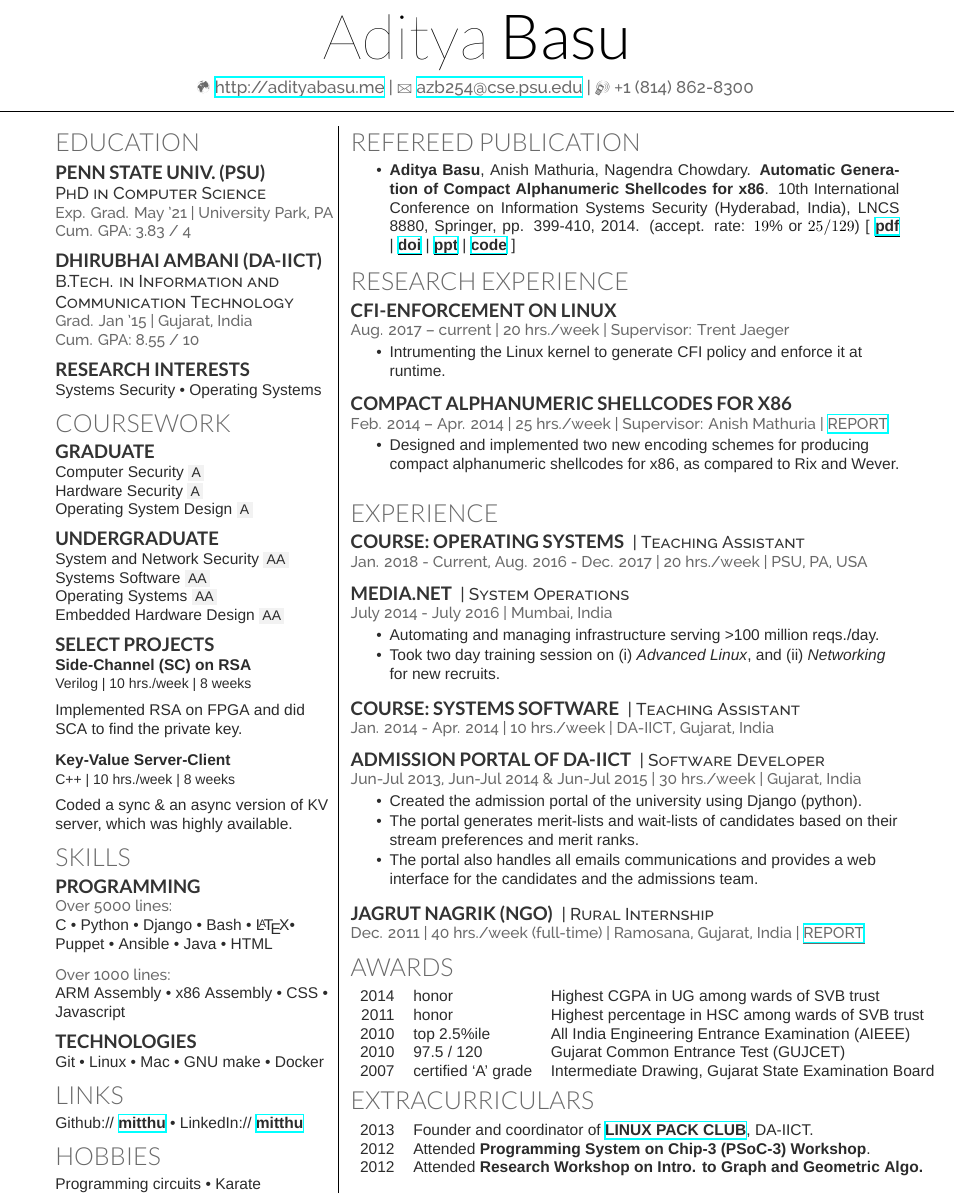
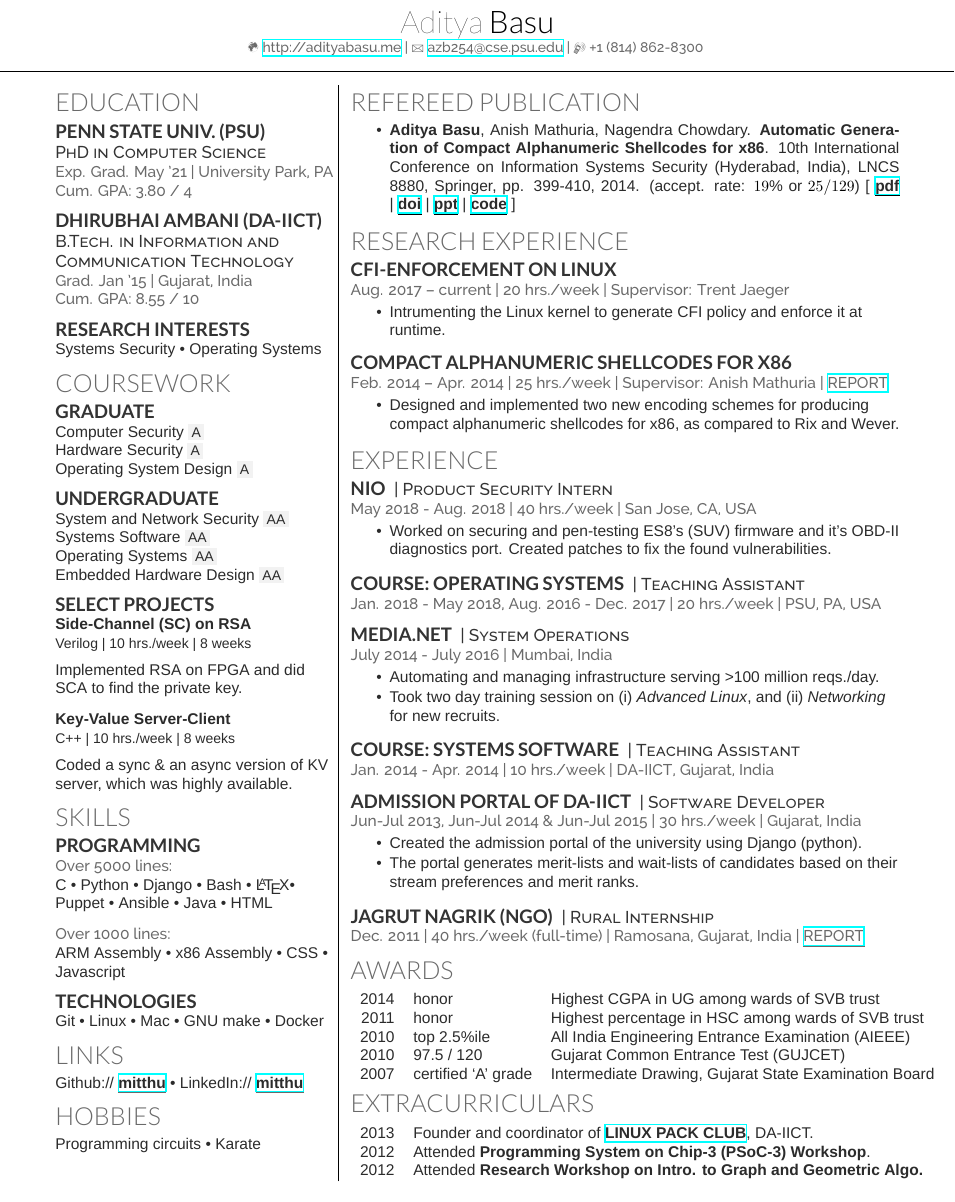
Before and after one commit to mitthu/resume, a LaTeX CV (resume.tex, which reads deedy.cls): part of the page, cut so that both start at the same text. Compiled offline with XeLaTeX; a missing font is replaced by an installed copy or a similar font.

Commit message:
resume: Add NIO internship
- Update style file *deedly.cls*. Made the name font smaller.
- Update GPA to 4.8.
- Add NIO internship.
- Update TA course dates.
- Update description of *admissions project* at DA-IICT.

```diff
--- a/deedy.cls
+++ b/deedy.cls
@@ -61,11 +61,11 @@ Last Updated on
 \newcommand{\namesection}[3]{
 	\centering{
 		\sffamily
-		\fontspec[Path = fonts/lato/]{Lato-Hai}\fontsize{40pt}{10cm}\selectfont #1
+		\fontspec[Path = fonts/lato/]{Lato-Hai}\fontsize{20pt}{10cm}\selectfont #1
 		\fontspec[Path = fonts/lato/]{Lato-Lig}\selectfont #2
 	} \\
-	\vspace{5pt}
-	\centering{ \color{headings}\fontspec[Path = fonts/raleway/]{Raleway-Medium}\fontsize{11pt}{14pt}\selectfont #3}
+	%\vspace{5pt}
+	\centering{ \color{headings}\fontspec[Path = fonts/raleway/]{Raleway-Medium}\fontsize{9pt}{0pt}\selectfont #3}
 	\noindent\makebox[\linewidth]{\rule{\paperwidth}{0.4pt}}
 	\vspace{-15pt}
 }
--- a/resume.tex
+++ b/resume.tex
@@ -51,7 +51,7 @@
 \subsection{Penn State Univ. (PSU)}
 \descript{PhD in Computer Science}
 \location{Exp. Grad. May '21 | University Park, PA \\
-Cum. GPA: 3.83 / 4
+Cum. GPA: 3.80 / 4
 }
 \sectionsep
 
@@ -158,7 +158,7 @@ Programming circuits \textbullet{} Karate
 \begin{tightemize}
 \item Designed and implemented two new encoding schemes for producing compact alphanumeric shellcodes for x86, as compared to Rix and Wever.
 \end{tightemize}
-\sectionsep
+%\sectionsep
 
 %\subsection{Alphanumeric Shellcode Generator for ARM}
 %\location{Nov. 2013 – Jan. 2014 | 25 hrs./week | Supervisor: Anish Mathuria}
@@ -177,9 +177,17 @@ Programming circuits \textbullet{} Karate
 %\end{tightemize}
 
 \section{Experience}
+\runsubsection{NIO}
+\descript{| Product Security Intern}
+\location{May 2018 - Aug. 2018 | 40 hrs./week | San Jose, CA, USA}
+\begin{tightemize}
+\item Worked on securing and pen-testing ES8's (SUV) firmware and it's OBD-II diagnostics port. Created patches to fix the found vulnerabilities.
+\end{tightemize}
+\sectionsep
+
 \runsubsection{Course: Operating Systems}
 \descript{| Teaching Assistant}
-\location{Jan. 2018 - Current, Aug. 2016 - Dec. 2017 | 20 hrs./week | PSU, PA, USA}
+\location{Jan. 2018 - May 2018, Aug. 2016 - Dec. 2017 | 20 hrs./week | PSU, PA, USA}
 \sectionsep
 
 \runsubsection{Media.net}
@@ -208,7 +216,7 @@ Programming circuits \textbullet{} Karate
 \begin{tightemize}
 \item Created the admission portal of the university using Django (python).
 \item The portal generates merit-lists and wait-lists of candidates based on their stream preferences and merit ranks.
-\item The portal also handles all emails communications and provides a web interface for the candidates and the admissions team.
+%\item The portal also handles all emails communications and provides a web interface for the candidates and the admissions team.
 \end{tightemize}
 \sectionsep
 
```
